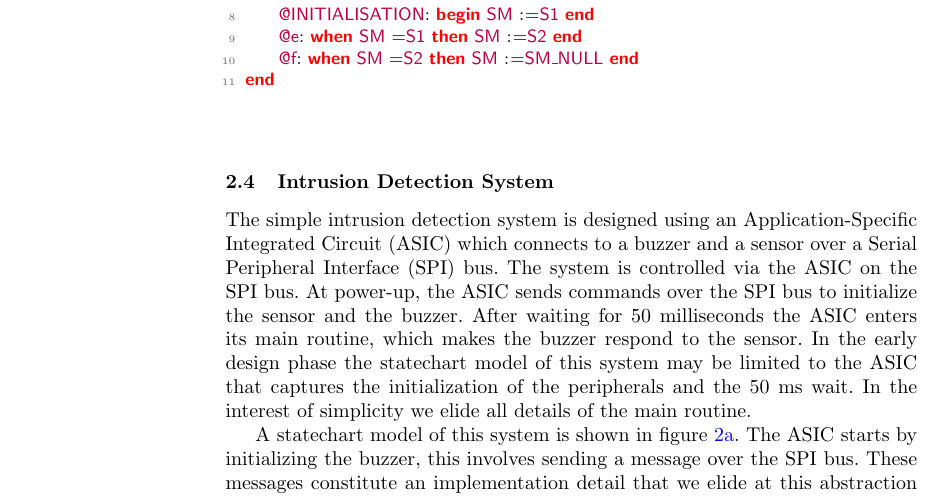
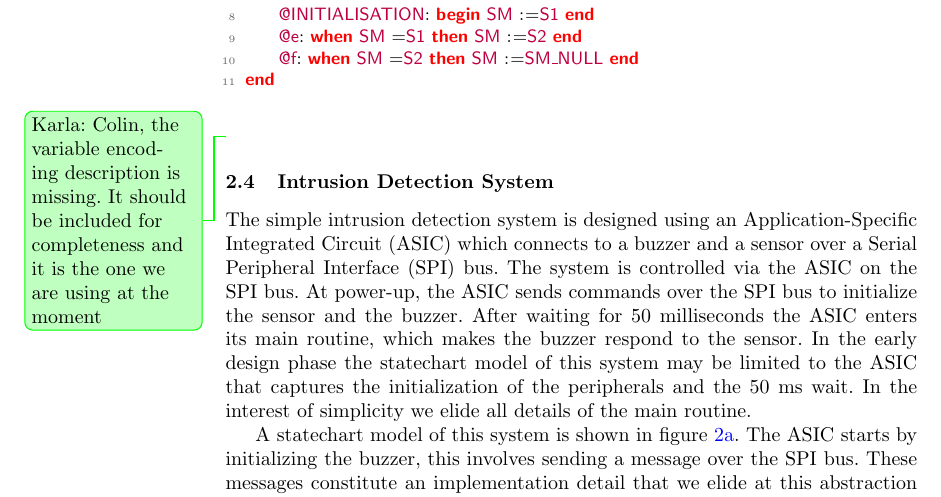
Before and after one commit to kmorris3/rodin_scxml_plugin, a LaTeX paper (manuscripts/ICTAC2018/SCXMLREF.tex, which reads manuscripts/ICTAC2018/sections/background_iumlb.tex): part of page 6 of 15, cut so that both start at the same text. Compiled offline with pdfLaTeX.

Commit message:
Added comment

```diff
--- a/manuscripts/ICTAC2018/sections/background_iumlb.tex
+++ b/manuscripts/ICTAC2018/sections/background_iumlb.tex
@@ -32,7 +32,7 @@ end
 	% $\event{INITIALISATION}{}{}{}{}{\BSM \bcmeq \BSI}$ \Bhspace
 	% $\event{\Be}{}{}{\BSM = \BSI}{}{\BSM \bcmeq \BSII}$ \Bhspace
 	% $\event{\Bf}{}{}{\BSM = \BSII}{}{\BSM \bcmeq \BSMNULL}$
-
+\KarlaCommented{Colin, the variable encoding description is missing. It should be included for completeness and it is the one we are using at the moment}
 %%% Local Variables:
 %%% mode: latex
 %%% TeX-master: "../SCXMLREF"
```
